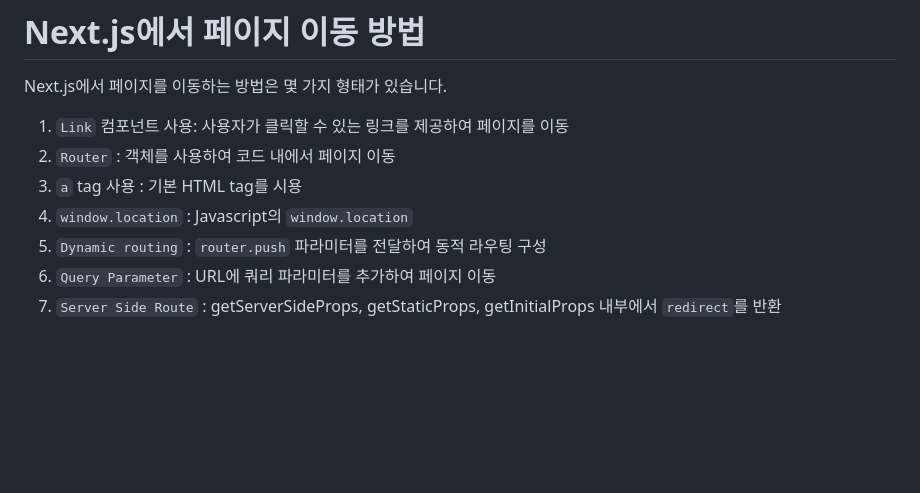
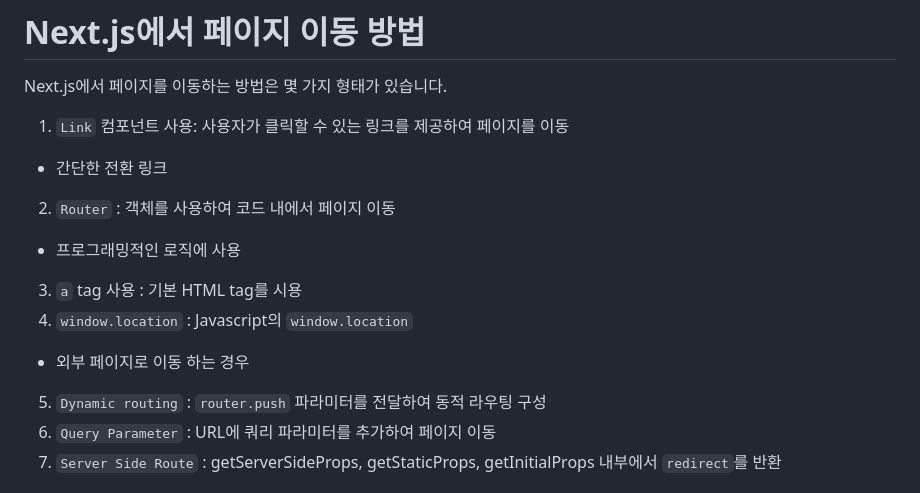
Before and after one commit to bnt10/study, a Markdown page: 정리/nextjs/페이지 이동.md, the part around the change. GitHub-like rendering; blank space fills up the shorter version.

```diff
--- a/정리/nextjs/페이지 이동.md
+++ b/정리/nextjs/페이지 이동.md
@@ -3,9 +3,12 @@
 Next.js에서 페이지를 이동하는 방법은 몇 가지 형태가 있습니다.
 
 1. `Link` 컴포넌트 사용: 사용자가 클릭할 수 있는 링크를 제공하여 페이지를 이동
+  - 간단한 전환 링크
 2. `Router` : 객체를 사용하여 코드 내에서 페이지 이동
+- 프로그래밍적인 로직에 사용
 3. `a` tag 사용 : 기본 HTML <a> tag를 시용
 4. `window.location` : Javascript의 `window.location`
+- 외부 페이지로 이동 하는 경우
 5. `Dynamic routing`  : `router.push` 파라미터를 전달하여 동적 라우팅 구성
 6. `Query Parameter` : URL에 쿼리 파라미터를 추가하여 페이지 이동
 7. `Server Side Route` :  getServerSideProps, getStaticProps, getInitialProps 내부에서
```
